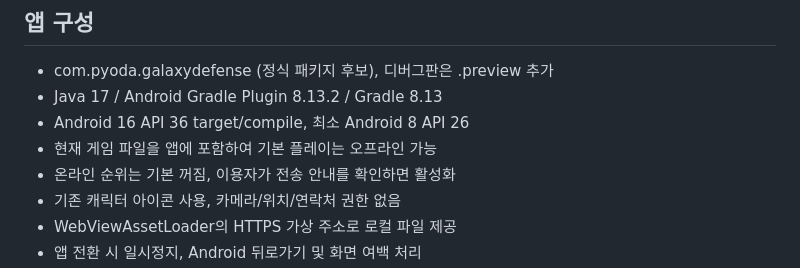
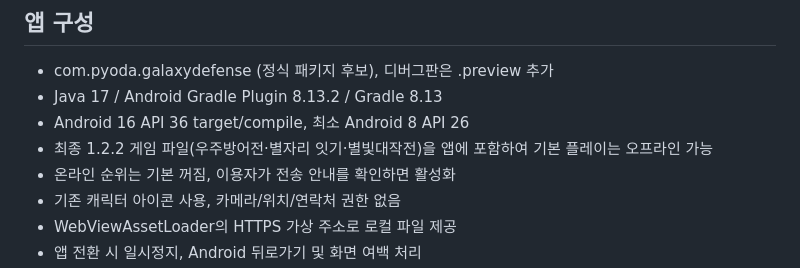
Before and after one commit to jeyukida-eng/pyeoda, a Markdown page: android/README.md, the part around the change. Drawn GitHub-style.

Commit message:
release(android 1.2.2): update android/README.md

```diff
--- a/android/README.md
+++ b/android/README.md
@@ -8,7 +8,7 @@
 - com.pyoda.galaxydefense (정식 패키지 후보), 디버그판은 .preview 추가
 - Java 17 / Android Gradle Plugin 8.13.2 / Gradle 8.13
 - Android 16 API 36 target/compile, 최소 Android 8 API 26
-- 현재 게임 파일을 앱에 포함하여 기본 플레이는 오프라인 가능
+- 최종 1.2.2 게임 파일(우주방어전·별자리 잇기·별빛대작전)을 앱에 포함하여 기본 플레이는 오프라인 가능
 - 온라인 순위는 기본 꺼짐, 이용자가 전송 안내를 확인하면 활성화
 - 기존 캐릭터 아이콘 사용, 카메라/위치/연락처 권한 없음
 - WebViewAssetLoader의 HTTPS 가상 주소로 로컬 파일 제공
```
